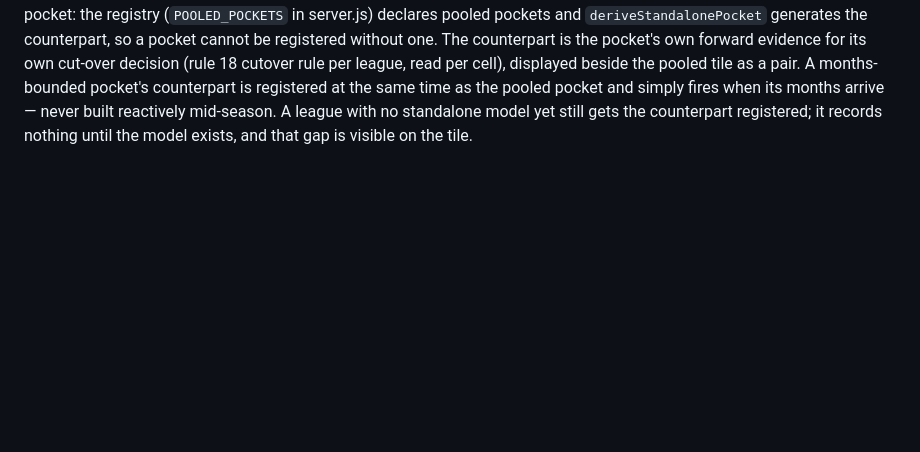
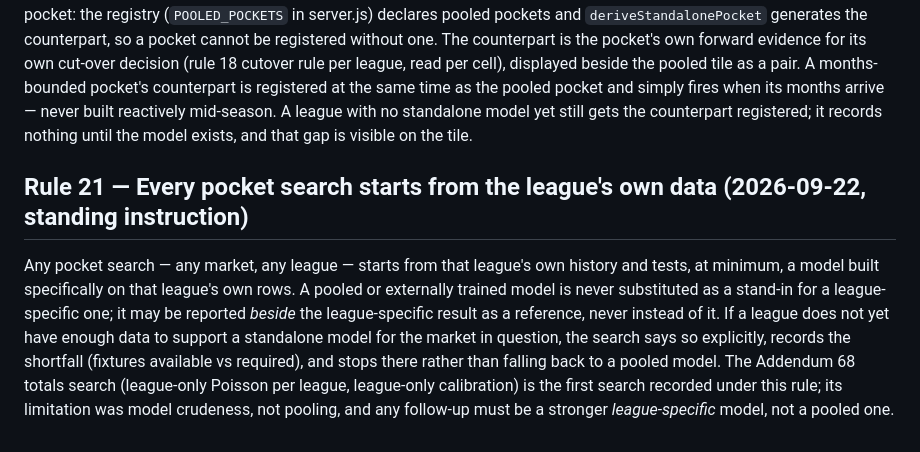
Before and after one commit to Henry-brown123/Edge-Scout, a Markdown page: docs/calibration-rules.md, the part around the change. GitHub-like rendering; blank space fills up the shorter version.

Commit message:
Rule 21: every pocket search starts from the league's own data with a league-specific model; no pooled stand-in; insufficient data is stated, not substituted
Co-Authored-By: Claude Fable 5.1 <noreply@anthropic.com>

```diff
--- a/docs/calibration-rules.md
+++ b/docs/calibration-rules.md
@@ -476,3 +476,18 @@ counterpart is registered at the same time as the pooled pocket and simply
 fires when its months arrive — never built reactively mid-season. A league
 with no standalone model yet still gets the counterpart registered; it
 records nothing until the model exists, and that gap is visible on the tile.
+
+## Rule 21 — Every pocket search starts from the league's own data (2026-09-22, standing instruction)
+
+Any pocket search — any market, any league — starts from that league's own
+history and tests, at minimum, a model built specifically on that league's
+own rows. A pooled or externally trained model is never substituted as a
+stand-in for a league-specific one; it may be reported *beside* the
+league-specific result as a reference, never instead of it. If a league does
+not yet have enough data to support a standalone model for the market in
+question, the search says so explicitly, records the shortfall (fixtures
+available vs required), and stops there rather than falling back to a pooled
+model. The Addendum 68 totals search (league-only Poisson per league,
+league-only calibration) is the first search recorded under this rule; its
+limitation was model crudeness, not pooling, and any follow-up must be a
+stronger *league-specific* model, not a pooled one.
```
